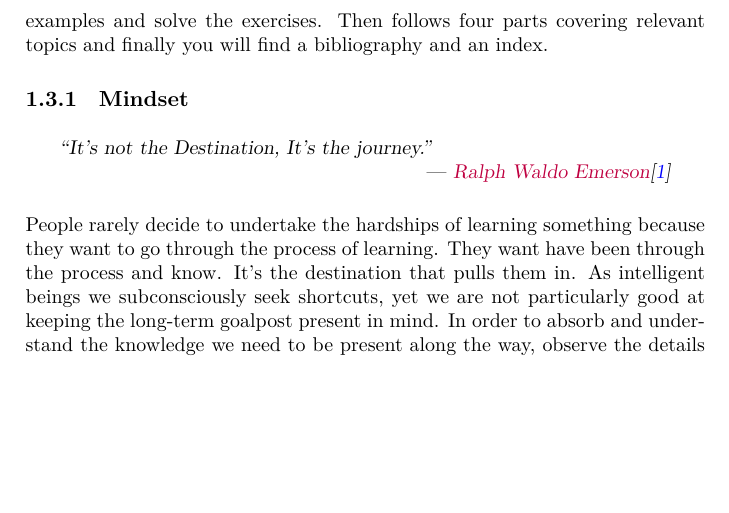
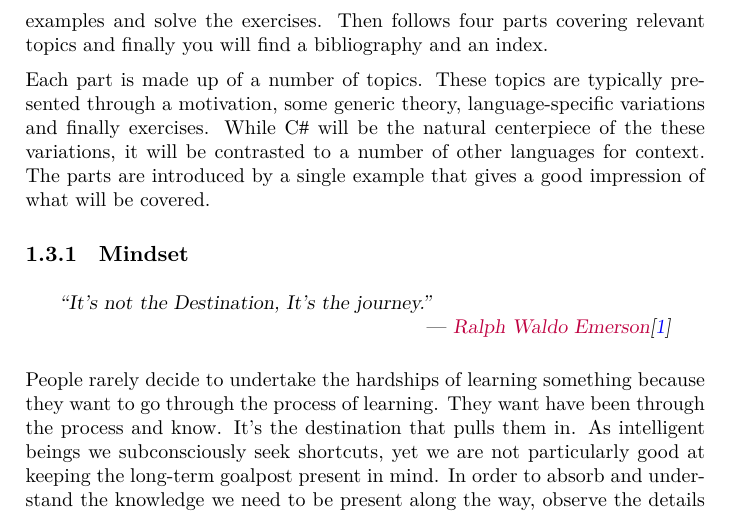
Before and after one commit to aslakjohansen/progintro, a LaTeX book (doc/document.tex, which reads doc/introduction.tex): part of page 9 of 54, cut so that both start at the same text, the shorter picture padded with empty space. Compiled offline with XeLaTeX; a LaTeX package or settings file that is missing is left out.

Commit message:
Finished the reading guide

```diff
--- a/doc/introduction.tex
+++ b/doc/introduction.tex
@@ -27,6 +27,7 @@ This book is, as so many before it, intended to be \idx{read}{Reading guide} fro
 This book is organized in topics which are grouped in themes. After this introduction you will find a background chapter with a summary of the theoretical that you are expected to have. Then comes a prereqs chapter that takes you though the process of installing the software that allows you to try out the examples and solve the exercises. Then follows four parts covering relevant topics and finally you will find a bibliography and an index.
 
 % per-topic structure (theory, practice in various languages)
+Each part is made up of a number of topics. These topics are typically presented through a motivation, some generic theory, language-specific variations and finally exercises. While \csharp\ will be the natural centerpiece of the these variations, it will be contrasted to a number of other languages for context. The parts are introduced by a single example that gives a good impression of what will be covered.
 
 \subsection{Mindset}
 
```
